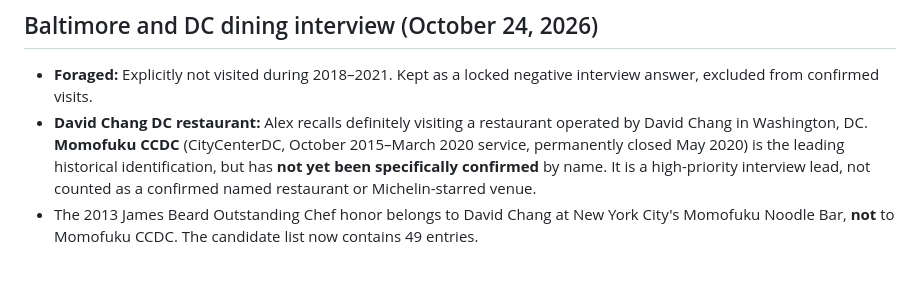
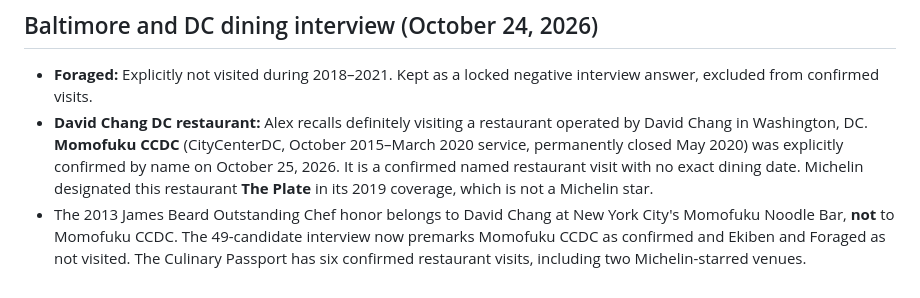
Before and after one commit to alexlford/life-map, a Markdown page: README.md, the part around the change. Drawn GitHub-style.

Commit message:
Document confirmed Momofuku CCDC and excluded Ekiben

```diff
--- a/README.md
+++ b/README.md
@@ -158,5 +158,5 @@ For the Culinary Passport timeline, Alex selected **2018** as the approximate ye
 ## Baltimore and DC dining interview (October 24, 2026)
 
 - **Foraged:** Explicitly not visited during 2018–2021. Kept as a locked negative interview answer, excluded from confirmed visits.
-- **David Chang DC restaurant:** Alex recalls definitely visiting a restaurant operated by David Chang in Washington, DC. **Momofuku CCDC** (CityCenterDC, October 2015–March 2020 service, permanently closed May 2020) is the leading historical identification, but has **not yet been specifically confirmed** by name. It is a high-priority interview lead, not counted as a confirmed named restaurant or Michelin-starred venue.
-- The 2013 James Beard Outstanding Chef honor belongs to David Chang at New York City's Momofuku Noodle Bar, **not** to Momofuku CCDC. The candidate list now contains 49 entries.
+- **David Chang DC restaurant:** Alex recalls definitely visiting a restaurant operated by David Chang in Washington, DC. **Momofuku CCDC** (CityCenterDC, October 2015–March 2020 service, permanently closed May 2020) was explicitly confirmed by name on October 25, 2026. It is a confirmed named restaurant visit with no exact dining date. Michelin designated this restaurant **The Plate** in its 2019 coverage, which is not a Michelin star.
+- The 2013 James Beard Outstanding Chef honor belongs to David Chang at New York City's Momofuku Noodle Bar, **not** to Momofuku CCDC. The 49-candidate interview now premarks Momofuku CCDC as confirmed and Ekiben and Foraged as not visited. The Culinary Passport has six confirmed restaurant visits, including two Michelin-starred venues.
```
